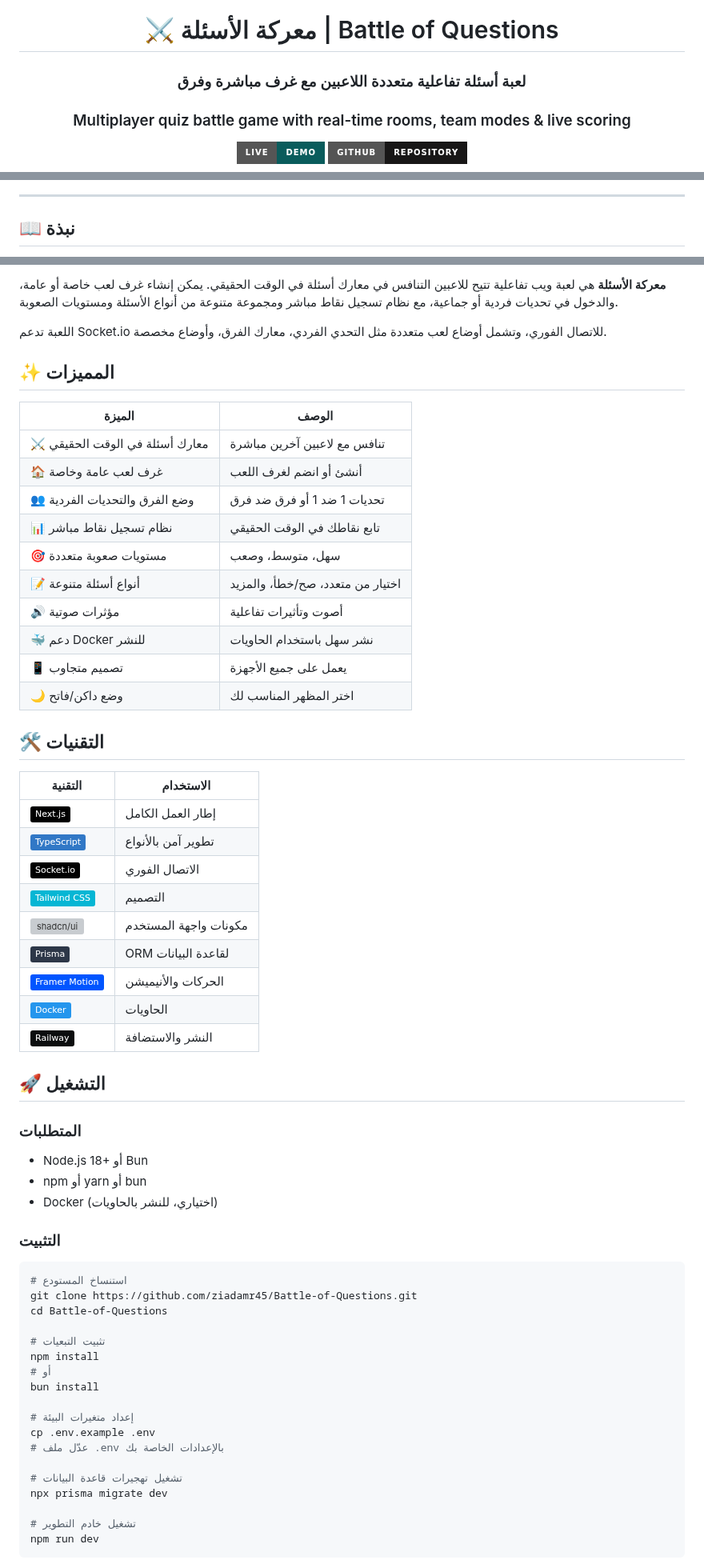
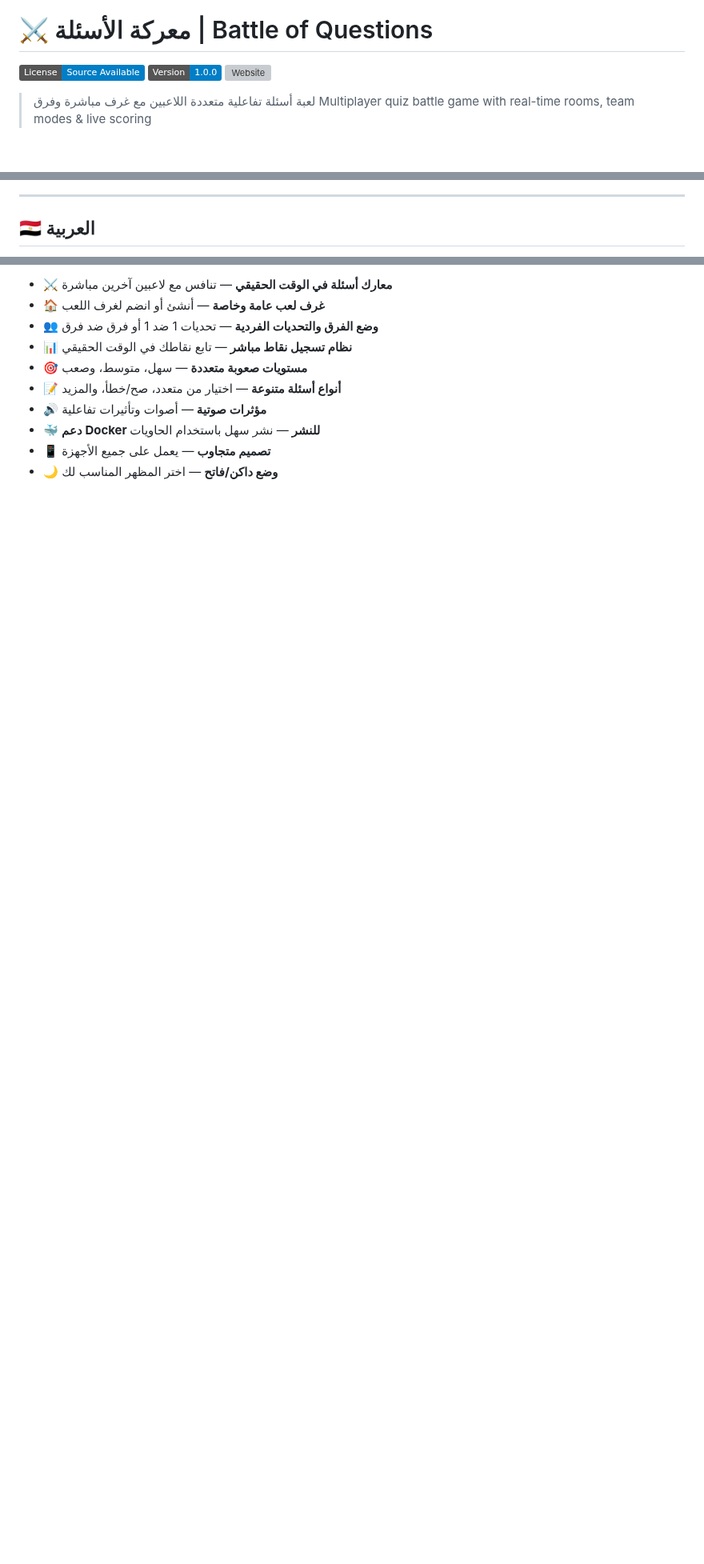
Before and after one commit to ziadamr45/Battle-of-Questions, a Markdown page: README.md, 3 parts joined by grey strips. Shown at 80% size. Rendered like a GitHub page; badges without logos; blank space fills up the shorter version; grey boxes are pictures that could not be loaded.

````diff
--- a/README.md
+++ b/README.md
@@ -8,8 +1,9 @@
 # ⚔️ معركة الأسئلة | Battle of Questions
 
-### لعبة أسئلة تفاعلية متعددة اللاعبين مع غرف مباشرة وفرق
-### Multiplayer quiz battle game with real-time rooms, team modes & live scoring
+[![License](https://img.shields.io/badge/License-Source_Available-blue)](LICENSE.md)
+[![Version](https://img.shields.io/badge/Version-1.0.0-blue)]()
+[![Website](https://img.shields.io/website?url=https://battle-of-questions.vercel.app)](https://battle-of-questions.vercel.app)
 
-[![Live Demo](https://img.shields.io/badge/Live-Demo-0a5c5c?style=for-the-badge&logo=vercel&logoColor=white)](https://motaharrer.vercel.app)
-[![GitHub](https://img.shields.io/badge/GitHub-Repository-181717?style=for-the-badge&logo=github&logoColor=white)](https://github.com/ziadamr45/Battle-of-Questions)
+> لعبة أسئلة تفاعلية متعددة اللاعبين مع غرف مباشرة وفرق
+> Multiplayer quiz battle game with real-time rooms, team modes & live scoring
 
@@ -17,5 +11,5 @@
 
 ---
 
-## 📖 نبذة
+## 🇪🇬 العربية
 
@@ -23,67 +17,12 @@
 
-**معركة الأسئلة** هي لعبة ويب تفاعلية تتيح للاعبين التنافس في معارك أسئلة في الوقت الحقيقي. يمكن إنشاء غرف لعب خاصة أو عامة، والدخول في تحديات فردية أو جماعية، مع نظام تسجيل نقاط مباشر ومجموعة متنوعة من أنواع الأسئلة ومستويات الصعوبة.
+- ⚔️ **معارك أسئلة في الوقت الحقيقي** — تنافس مع لاعبين آخرين مباشرة
+- 🏠 **غرف لعب عامة وخاصة** — أنشئ أو انضم لغرف اللعب
+- 👥 **وضع الفرق والتحديات الفردية** — تحديات 1 ضد 1 أو فرق ضد فرق
+- 📊 **نظام تسجيل نقاط مباشر** — تابع نقاطك في الوقت الحقيقي
+- 🎯 **مستويات صعوبة متعددة** — سهل، متوسط، وصعب
+- 📝 **أنواع أسئلة متنوعة** — اختيار من متعدد، صح/خطأ، والمزيد
+- 🔊 **مؤثرات صوتية** — أصوات وتأثيرات تفاعلية
+- 🐳 **دعم Docker للنشر** — نشر سهل باستخدام الحاويات
+- 📱 **تصميم متجاوب** — يعمل على جميع الأجهزة
+- 🌙 **وضع داكن/فاتح** — اختر المظهر المناسب لك
 
-اللعبة تدعم Socket.io للاتصال الفوري، وتشمل أوضاع لعب متعددة مثل التحدي الفردي، معارك الفرق، وأوضاع مخصصة.
-
-</div>
-
-## ✨ المميزات
-
-| الميزة | الوصف |
-|--------|-------|
-| ⚔️ معارك أسئلة في الوقت الحقيقي | تنافس مع لاعبين آخرين مباشرة |
-| 🏠 غرف لعب عامة وخاصة | أنشئ أو انضم لغرف اللعب |
-| 👥 وضع الفرق والتحديات الفردية | تحديات 1 ضد 1 أو فرق ضد فرق |
-| 📊 نظام تسجيل نقاط مباشر | تابع نقاطك في الوقت الحقيقي |
-| 🎯 مستويات صعوبة متعددة | سهل، متوسط، وصعب |
-| 📝 أنواع أسئلة متنوعة | اختيار من متعدد، صح/خطأ، والمزيد |
-| 🔊 مؤثرات صوتية | أصوت وتأثيرات تفاعلية |
-| 🐳 دعم Docker للنشر | نشر سهل باستخدام الحاويات |
-| 📱 تصميم متجاوب | يعمل على جميع الأجهزة |
-| 🌙 وضع داكن/فاتح | اختر المظهر المناسب لك |
-
-## 🛠️ التقنيات
-
-| التقنية | الاستخدام |
-|---------|-----------|
-| ![Next.js](https://img.shields.io/badge/Next.js-000000?style=flat&logo=next.js&logoColor=white) | إطار العمل الكامل |
-| ![TypeScript](https://img.shields.io/badge/TypeScript-3178C6?style=flat&logo=typescript&logoColor=white) | تطوير آمن بالأنواع |
-| ![Socket.io](https://img.shields.io/badge/Socket.io-010101?style=flat&logo=socket.io&logoColor=white) | الاتصال الفوري |
-| ![Tailwind CSS](https://img.shields.io/badge/Tailwind_CSS-06B6D4?style=flat&logo=tailwindcss&logoColor=white) | التصميم |
-| ![shadcn/ui](https://img.shields.io/badge/shadcn/ui-000000?style=flat) | مكونات واجهة المستخدم |
-| ![Prisma](https://img.shields.io/badge/Prisma-2D3748?style=flat&logo=prisma&logoColor=white) | ORM لقاعدة البيانات |
-| ![Framer Motion](https://img.shields.io/badge/Framer_Motion-0055FF?style=flat&logo=framer&logoColor=white) | الحركات والأنيميشن |
-| ![Docker](https://img.shields.io/badge/Docker-2496ED?style=flat&logo=docker&logoColor=white) | الحاويات |
-| ![Railway](https://img.shields.io/badge/Railway-0B0D0E?style=flat&logo=railway&logoColor=white) | النشر والاستضافة |
-
-## 🚀 التشغيل
-
-### المتطلبات
-
-- Node.js 18+ أو Bun
-- npm أو yarn أو bun
-- Docker (اختياري، للنشر بالحاويات)
-
-### التثبيت
-
-```bash
-# استنساخ المستودع
-git clone https://github.com/ziadamr45/Battle-of-Questions.git
-cd Battle-of-Questions
-
-# تثبيت التبعيات
-npm install
-# أو
-bun install
-
-# إعداد متغيرات البيئة
-cp .env.example .env
-# عدّل ملف .env بالإعدادات الخاصة بك
-
-# تشغيل تهجيرات قاعدة البيانات
-npx prisma migrate dev
-
-# تشغيل خادم التطوير
-npm run dev
-```
-
````
Also changed, not shown: other parts of README.md (+86 -115 lines).
